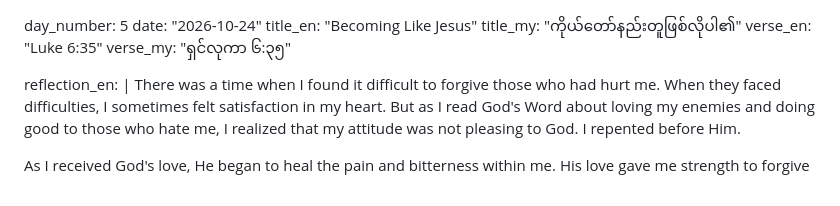
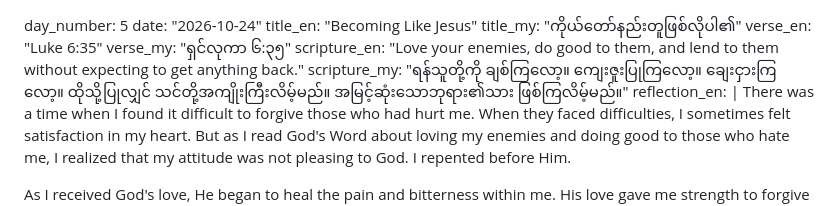
Before and after one commit to newthingmakers-cmyk/new-thing-makers-ministry, a Markdown page: devotionals/day-005-becoming-like-jesus.md, the part around the change. Rendered like a GitHub page.

```diff
--- a/devotionals/day-005-becoming-like-jesus.md
+++ b/devotionals/day-005-becoming-like-jesus.md
@@ -4,7 +4,8 @@ title_en: "Becoming Like Jesus"
 title_my: "ကိုယ်တော်နည်းတူဖြစ်လိုပါ၏"
 verse_en: "Luke 6:35"
 verse_my: "ရှင်လုကာ ၆:၃၅"
-
+scripture_en: "Love your enemies, do good to them, and lend to them without expecting to get anything back."
+scripture_my: "ရန်သူတို့ကို ချစ်ကြလော့။ ကျေးဇူးပြုကြလော့။ ချေးငှားကြလော့။ ထိုသို့ပြုလျှင် သင်တို့အကျိုးကြီးလိမ့်မည်။ အမြင့်ဆုံးသောဘုရား၏သား ဖြစ်ကြလိမ့်မည်။"
 reflection_en: |
   There was a time when I found it difficult to forgive those who had hurt me. When they faced difficulties, I sometimes felt satisfaction in my heart. But as I read God's Word about loving my enemies and doing good to those who hate me, I realized that my attitude was not pleasing to God. I repented before Him.
 
```
